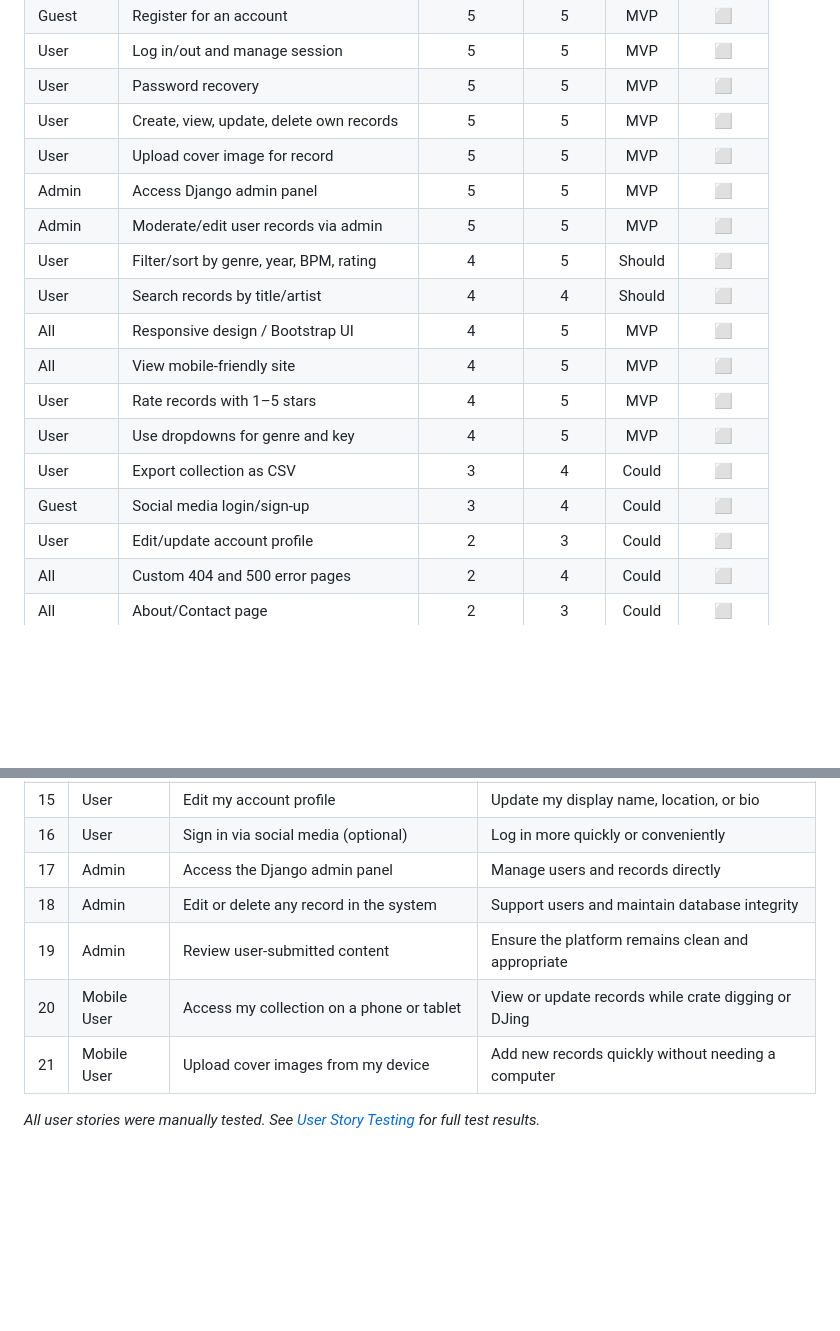
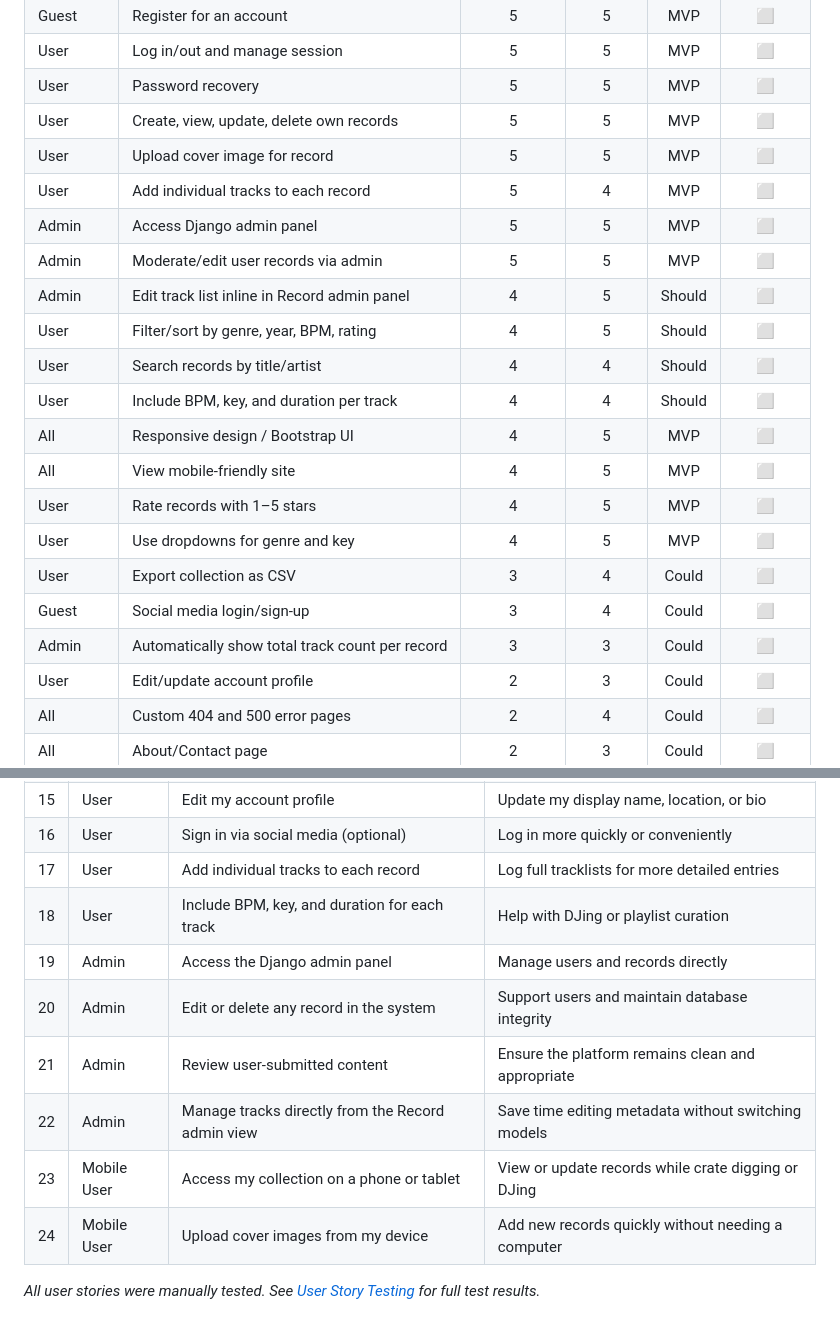
Before and after one commit to sd-powell/portfolio_project_3, a Markdown page: README.md, 2 parts joined by grey strips. Drawn GitHub-style; blank space fills up the shorter version.

Commit message:
update feature planning & user stories with track info

```diff
--- a/README.md
+++ b/README.md
@@ -59,16 +59,20 @@ User roles are also considered in the planning:
 | User          | Password recovery                            | 5          | 5         | MVP     | ⬜        |
 | User          | Create, view, update, delete own records     | 5          | 5         | MVP     | ⬜        |
 | User          | Upload cover image for record                | 5          | 5         | MVP     | ⬜        |
+| User          | Add individual tracks to each record         | 5          | 4         | MVP     | ⬜        |
 | Admin         | Access Django admin panel                    | 5          | 5         | MVP     | ⬜        |
 | Admin         | Moderate/edit user records via admin         | 5          | 5         | MVP     | ⬜        |
+| Admin         | Edit track list inline in Record admin panel | 4          | 5         | Should  | ⬜        |
 | User          | Filter/sort by genre, year, BPM, rating      | 4          | 5         | Should  | ⬜        |
 | User          | Search records by title/artist               | 4          | 4         | Should  | ⬜        |
+| User          | Include BPM, key, and duration per track     | 4          | 4         | Should  | ⬜        |
 | All           | Responsive design / Bootstrap UI             | 4          | 5         | MVP     | ⬜        |
 | All           | View mobile-friendly site                    | 4          | 5         | MVP     | ⬜        |
 | User          | Rate records with 1–5 stars                  | 4          | 5         | MVP     | ⬜        |
 | User          | Use dropdowns for genre and key              | 4          | 5         | MVP     | ⬜        |
 | User          | Export collection as CSV                     | 3          | 4         | Could   | ⬜        |
 | Guest         | Social media login/sign-up                   | 3          | 4         | Could   | ⬜        |
+| Admin         | Automatically show total track count per record | 3          | 3         | Could   | ⬜        |
 | User          | Edit/update account profile                  | 2          | 3         | Could   | ⬜        |
 | All           | Custom 404 and 500 error pages               | 2          | 4         | Could   | ⬜        |
 | All           | About/Contact page                           | 2          | 3         | Could   | ⬜        |
@@ -98,10 +102,14 @@ User roles are also considered in the planning:
 | 14 | User           | Recover my password                                 | Regain access if I forget my login details |
 | 15 | User           | Edit my account profile                             | Update my display name, location, or bio |
 | 16 | User           | Sign in via social media (optional)                 | Log in more quickly or conveniently |
-| 17 | Admin          | Access the Django admin panel                       | Manage users and records directly |
-| 18 | Admin          | Edit or delete any record in the system             | Support users and maintain database integrity |
-| 19 | Admin          | Review user-submitted content                       | Ensure the platform remains clean and appropriate |
-| 20 | Mobile User    | Access my collection on a phone or tablet           | View or update records while crate digging or DJing |
-| 21 | Mobile User    | Upload cover images from my device                  | Add new records quickly without needing a computer |
+| 17 | User           | Add individual tracks to each record                | Log full tracklists for more detailed entries |
+| 18 | User           | Include BPM, key, and duration for each track       | Help with DJing or playlist curation |
+| 19 | Admin          | Access the Django admin panel                       | Manage users and records directly |
+| 20 | Admin          | Edit or delete any record in the system             | Support users and maintain database integrity |
+| 21 | Admin          | Review user-submitted content                       | Ensure the platform remains clean and appropriate |
+| 22 | Admin          | Manage tracks directly from the Record admin view   | Save time editing metadata without switching models |
+| 23 | Mobile User    | Access my collection on a phone or tablet           | View or update records while crate digging or DJing |
+| 24 | Mobile User    | Upload cover images from my device                  | Add new records quickly without needing a computer |
+
 
 *All user stories were manually tested. See [ User Story Testing]() for full test results.*
```
